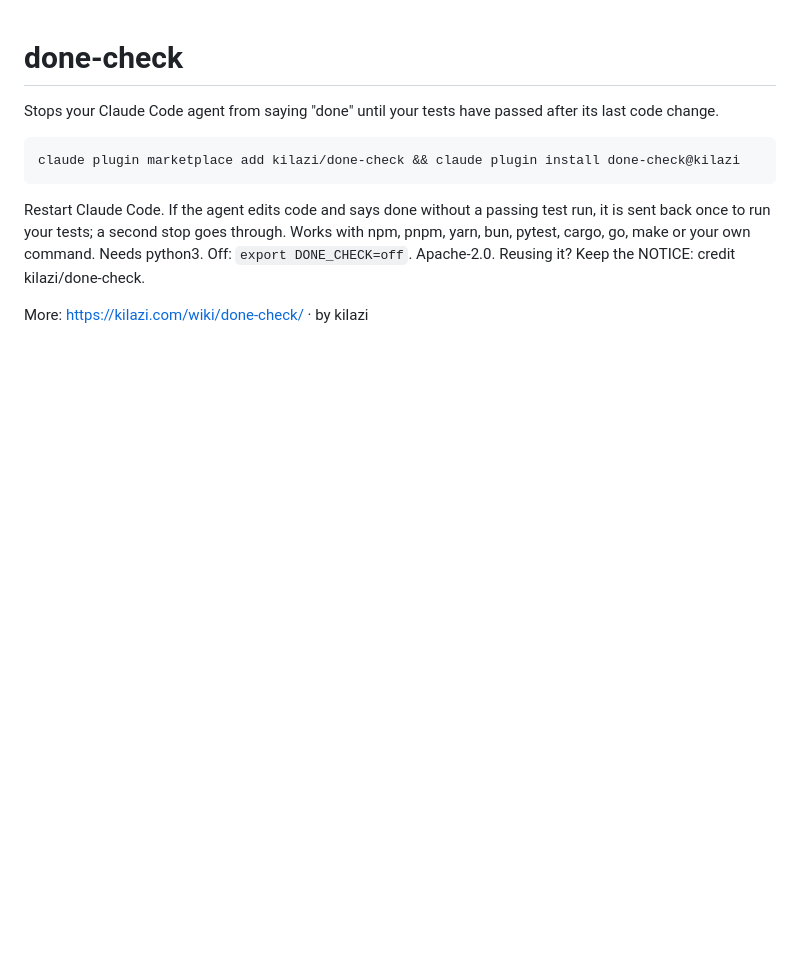
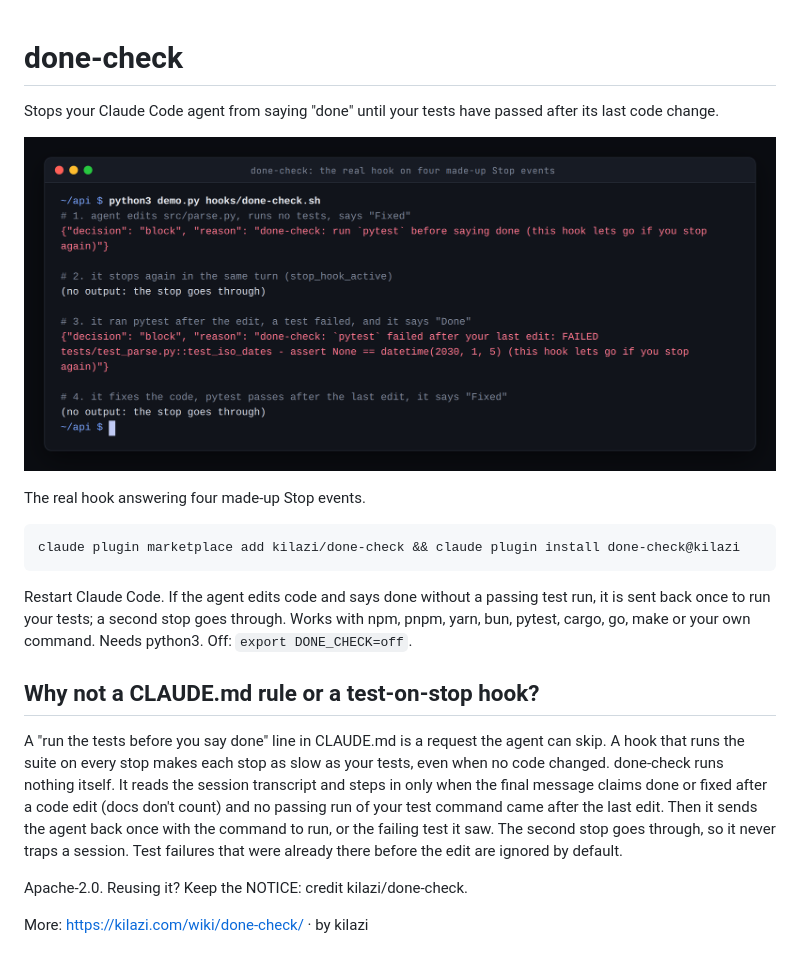
Before and after one commit to kilazi/done-check, a Markdown page: README.md, the part around the change. Drawn GitHub-style; pictures changed too: docs/hook.png (added); blank space fills up the shorter version.

Commit message:
readme: why not section and screenshot

````diff
--- a/README.md
+++ b/README.md
@@ -1,5 +1,9 @@
 # done-check
 Stops your Claude Code agent from saying "done" until your tests have passed after its last code change.
+
+![done-check blocking a done claim with no passing test run](docs/hook.png)
+
+The real hook answering four made-up Stop events.
 
 ```
 claude plugin marketplace add kilazi/done-check && claude plugin install done-check@kilazi
@@ -7,6 +11,12 @@ claude plugin marketplace add kilazi/done-check && claude plugin install done-ch
 
 Restart Claude Code. If the agent edits code and says done without a passing test run, it is sent back once to run your tests; a second stop goes through.
 Works with npm, pnpm, yarn, bun, pytest, cargo, go, make or your own command. Needs python3. Off: `export DONE_CHECK=off`.
+
+## Why not a CLAUDE.md rule or a test-on-stop hook?
+A "run the tests before you say done" line in CLAUDE.md is a request the agent can skip. A hook that runs the suite on every stop makes each stop as slow as your tests, even when no code changed.
+done-check runs nothing itself. It reads the session transcript and steps in only when the final message claims done or fixed after a code edit (docs don't count) and no passing run of your test command came after the last edit.
+Then it sends the agent back once with the command to run, or the failing test it saw. The second stop goes through, so it never traps a session. Test failures that were already there before the edit are ignored by default.
+
 Apache-2.0. Reusing it? Keep the NOTICE: credit kilazi/done-check.
 
 More: https://kilazi.com/wiki/done-check/ · by kilazi
````
